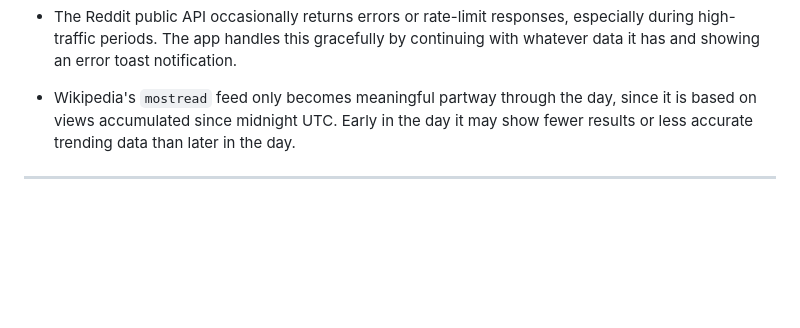
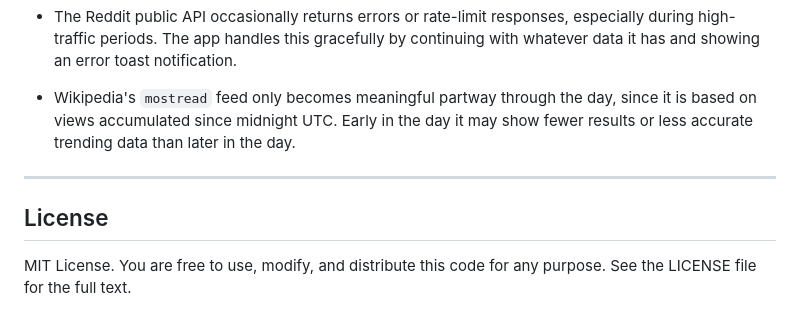
Before and after one commit to syedtanvircodex/Knowledge-Map, a Markdown page: README.md, the part around one of its changes. GitHub-like rendering; blank space fills up the shorter version.

```diff
--- a/README.md
+++ b/README.md
@@ -180,3 +182,7 @@ To refresh data more frequently, lower the `updateInterval` value. Be mindful th
 - Wikipedia's `mostread` feed only becomes meaningful partway through the day, since it is based on views accumulated since midnight UTC. Early in the day it may show fewer results or less accurate trending data than later in the day.
 
 ---
+
+## License
+
+MIT License. You are free to use, modify, and distribute this code for any purpose. See the LICENSE file for the full text.
```
Also changed, not shown: other parts of README.md (+2 -0 lines).
